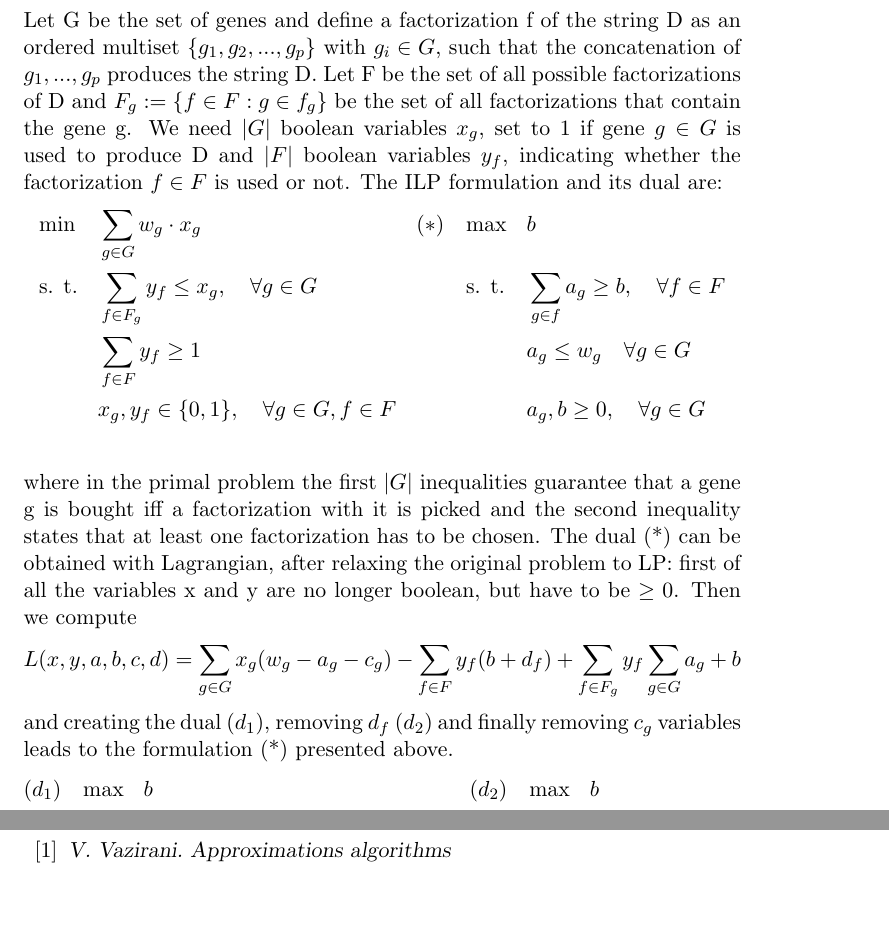
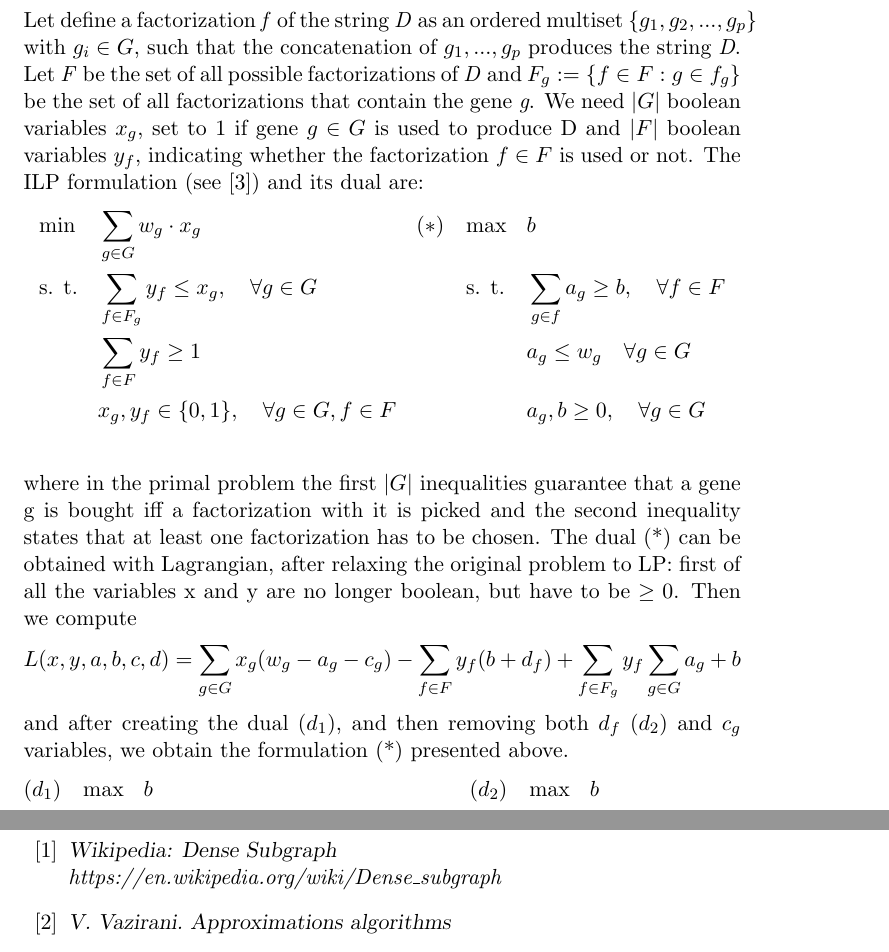
Before and after one commit to lrusso96/Algorithm-Design, a LaTeX problem sheet (Homework2/solutions.tex, which reads Homework2/ex4/ex4.tex): two parts of pages 7 and 10 of 10, joined at a grey line, cut so that both start at the same text, the shorter picture padded with empty space. Compiled offline with pdfLaTeX.

Commit message:
minor fixes, one more reference

```diff
--- a/Homework2/ex4/ex4.tex
+++ b/Homework2/ex4/ex4.tex
@@ -1,5 +1,5 @@
 \section{Cristina and DNA}
-Let G be the set of genes and define a factorization f of the string D as an ordered multiset $\{g_1, g_2, ..., g_p\}$ with $g_i \in G$, such that the concatenation of $g_1, ..., g_p$ produces the string D. Let F be the set of all possible factorizations of D and $F_g:= \{f \in F : g \in f_g\}$ be the set of all factorizations that contain the gene g. We need $|G|$ boolean variables $x_g$, set to 1 if gene $g \in G$ is used to produce D and $|F|$ boolean variables $y_f$, indicating whether the factorization $f \in F$ is used or not. The ILP formulation and its dual are:
+Let define a factorization \textit{f} of the string \textit{D} as an ordered multiset $\{g_1, g_2, ..., g_p\}$ with $g_i \in G$, such that the concatenation of $g_1, ..., g_p$ produces the string \textit{D}. Let \textit{F} be the set of all possible factorizations of \textit{D} and $F_g:= \{f \in F : g \in f_g\}$ be the set of all factorizations that contain the gene \textit{g}. We need $|G|$ boolean variables $x_g$, set to 1 if gene $g \in G$ is used to produce D and $|F|$ boolean variables $y_f$, indicating whether the factorization $f \in F$ is used or not. The ILP formulation (see \cite{String cover}) and its dual are:
 \begin{align*}
 &\text{min} && \sum_{g \in G} w_g \cdot x_g & (*) \quad & \text{max}&& b  \\
 &\text{s. t.} && \sum_{f \in F_g} y_f \leq x_g, \quad \forall g \in G &&\text{s. t.} && \sum_{g \in f} a_g \geq b, \quad \forall f \in F \\
@@ -14,7 +14,7 @@ where in the primal problem the first $|G|$ inequalities guarantee that a gene g
 \[
 L(x,y,a,b,c,d) = \sum_{g \in G} x_g (w_g - a_g - c_g) - \sum_{f \in F} y_f (b + d_f) + \sum_{f \in F_g} y_f\sum_{g \in G} a_g + b
 \]
-and creating the dual ($d_1$), removing $d_f$ ($d_2$) and finally removing $c_g$ variables leads to the formulation (*) presented above.
+and after creating the dual ($d_1$), and then removing both $d_f$ ($d_2$) and $c_g$ variables, we obtain the formulation (*) presented above.
 \begin{align*}
 (d_1) \quad&\text{max} && b & (d_2)\quad& \text{max}&& b  \\
 &\text{s. t.} && w_g -a_g-c_g = 0, \quad \forall g \in G &&\text{s. t.} && w_g - a_g -c_g = 0, \quad \forall g \in G \\
--- a/Homework2/solutions.tex
+++ b/Homework2/solutions.tex
@@ -2,10 +2,9 @@
 
 \usepackage{graphicx}
 \usepackage{amsmath}
-\usepackage{tabularx}
 \usepackage[hidelinks, colorlinks = false]{hyperref}
+\usepackage{listings}
 
-%opening
 \title{Homework 2\\
 	\large Algorithm Design 2018-19 - Sapienza}
 \author{Luigi Russo 1699981}
@@ -25,4 +22,8 @@
 \include{ex5/ex5} %1 page
 \include{ex6/ex6} %1 page
 
+\begin{thebibliography}{10}
+	\bibitem{Dense subgraph}
+	\textsl{Wikipedia: Dense Subgraph} \\
+	\textit{https://en.wikipedia.org/wiki/Dense\_subgraph}
 
```
Also changed, not shown: Homework2/ex5/ex5.tex (+1 -1 lines), Homework2/solutions.pdf, Homework2/ex4/ex4.tex (2 more changed lines), Homework2/solutions.tex (11 more changed lines).
